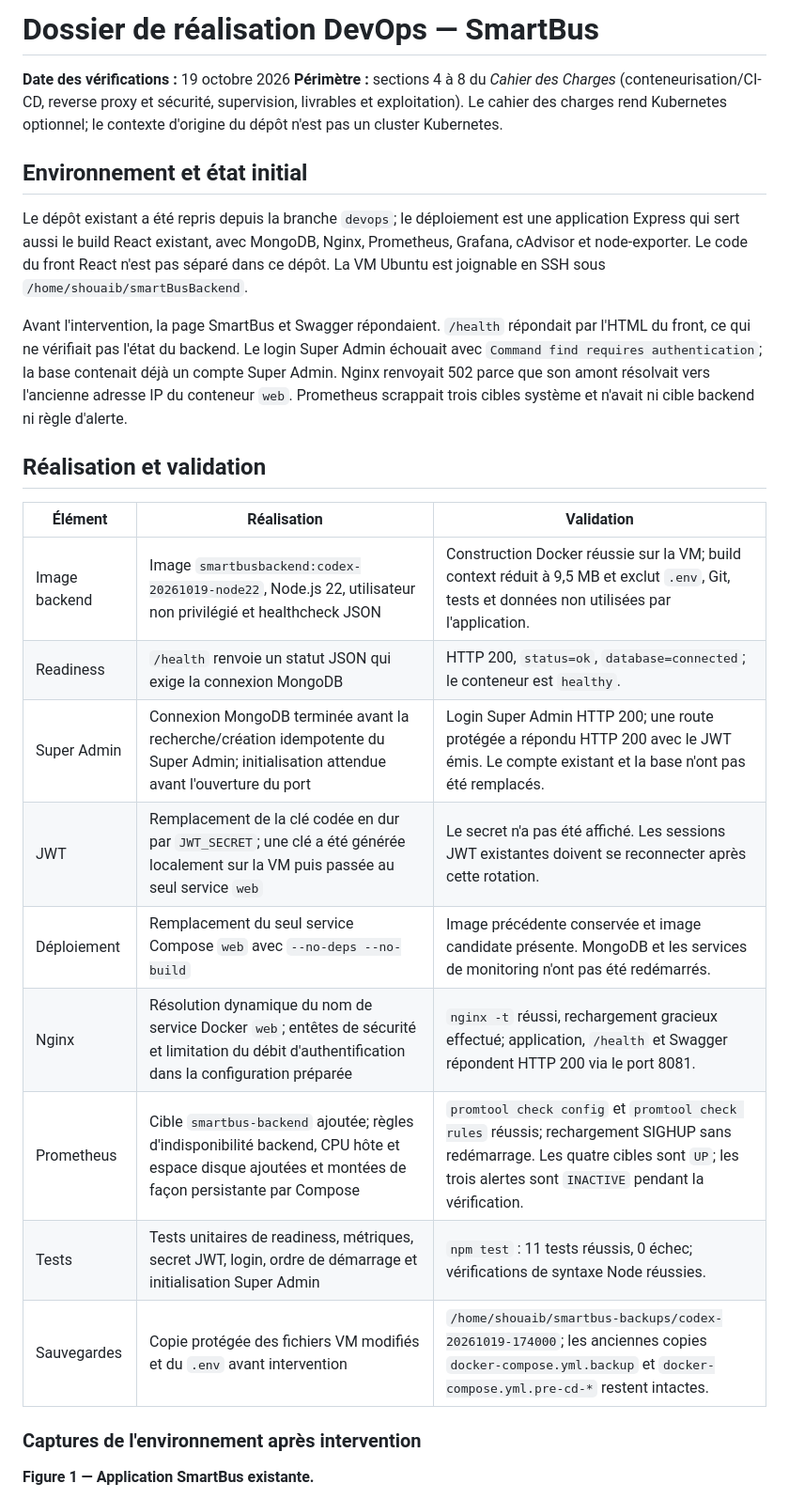
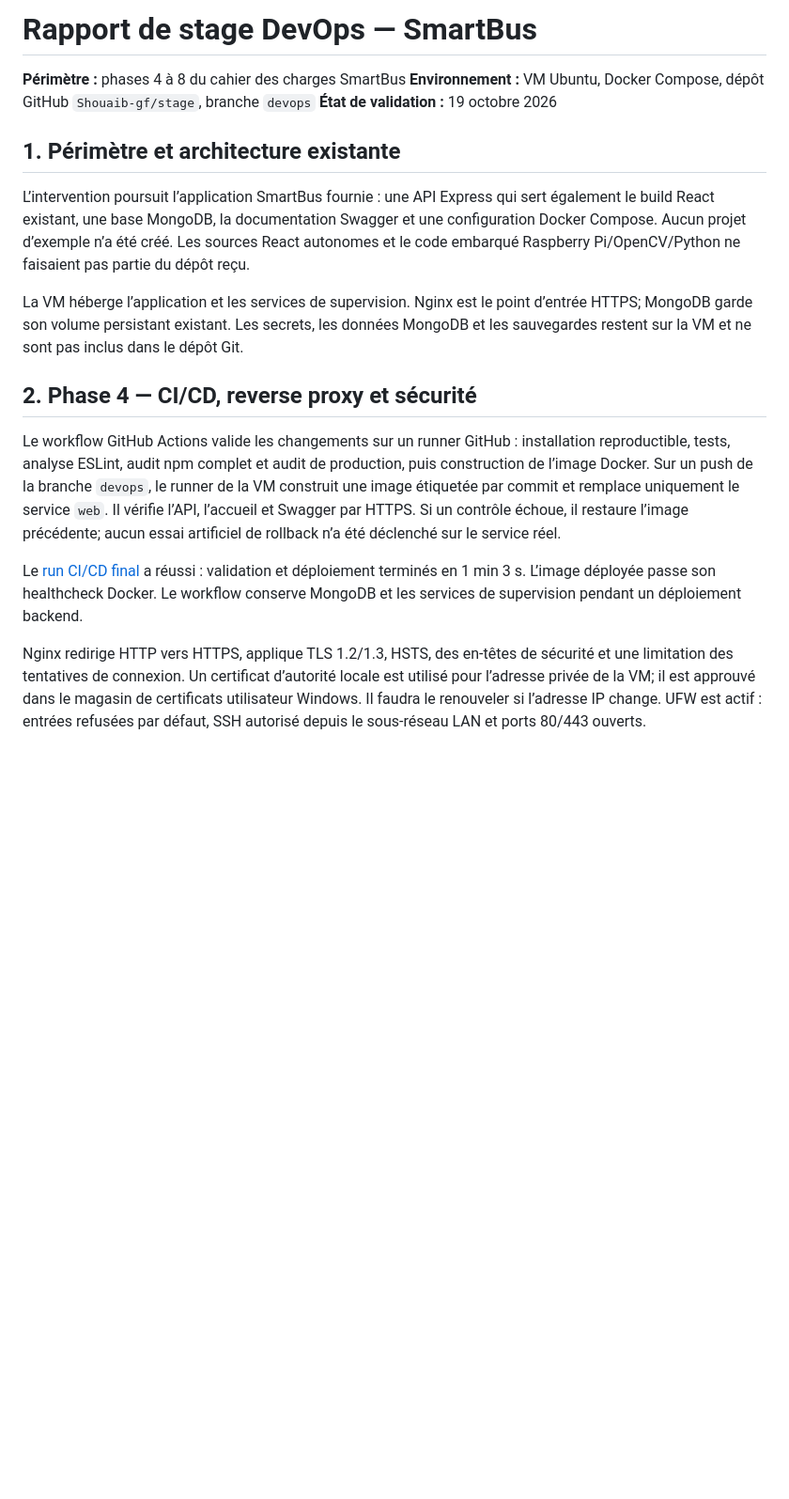
Before and after one commit to Shouaib-gf/stage, a Markdown page: docs/rapport-de-stage-devops.md, the part around one of its changes. Shown at 94% size. Drawn GitHub-style; blank space fills up the shorter version.

Commit message:
Finalize SmartBus phase 4-8 documentation

```diff
--- a/docs/rapport-de-stage-devops.md
+++ b/docs/rapport-de-stage-devops.md
@@ -1,29 +1,20 @@
-# Dossier de réalisation DevOps — SmartBus
+# Rapport de stage DevOps — SmartBus
 
-**Date des vérifications :** 19 octobre 2026
-**Périmètre :** sections 4 à 8 du *Cahier des Charges* (conteneurisation/CI-CD, reverse proxy et sécurité, supervision, livrables et exploitation). Le cahier des charges rend Kubernetes optionnel; le contexte d'origine du dépôt n'est pas un cluster Kubernetes.
+**Périmètre :** phases 4 à 8 du cahier des charges SmartBus
+**Environnement :** VM Ubuntu, Docker Compose, dépôt GitHub `Shouaib-gf/stage`, branche `devops`
+**État de validation :** 19 octobre 2026
 
-## Environnement et état initial
+## 1. Périmètre et architecture existante
 
-Le dépôt existant a été repris depuis la branche `devops`; le déploiement est une application Express qui sert aussi le build React existant, avec MongoDB, Nginx, Prometheus, Grafana, cAdvisor et node-exporter. Le code du front React n'est pas séparé dans ce dépôt. La VM Ubuntu est joignable en SSH sous `/home/shouaib/smartBusBackend`.
+L’intervention poursuit l’application SmartBus fournie : une API Express qui sert également le build React existant, une base MongoDB, la documentation Swagger et une configuration Docker Compose. Aucun projet d’exemple n’a été créé. Les sources React autonomes et le code embarqué Raspberry Pi/OpenCV/Python ne faisaient pas partie du dépôt reçu.
 
-Avant l'intervention, la page SmartBus et Swagger répondaient. `/health` répondait par l'HTML du front, ce qui ne vérifiait pas l'état du backend. Le login Super Admin échouait avec `Command find requires authentication`; la base contenait déjà un compte Super Admin. Nginx renvoyait 502 parce que son amont résolvait vers l'ancienne adresse IP du conteneur `web`. Prometheus scrappait trois cibles système et n'avait ni cible backend ni règle d'alerte.
+La VM héberge l’application et les services de supervision. Nginx est le point d’entrée HTTPS; MongoDB garde son volume persistant existant. Les secrets, les données MongoDB et les sauvegardes restent sur la VM et ne sont pas inclus dans le dépôt Git.
 
-## Réalisation et validation
+## 2. Phase 4 — CI/CD, reverse proxy et sécurité
 
-| Élément | Réalisation | Validation |
-|---|---|---|
-| Image backend | Image `smartbusbackend:codex-20261019-node22`, Node.js 22, utilisateur non privilégié et healthcheck JSON | Construction Docker réussie sur la VM; build context réduit à 9,5 MB et exclut `.env`, Git, tests et données non utilisées par l'application. |
-| Readiness | `/health` renvoie un statut JSON qui exige la connexion MongoDB | HTTP 200, `status=ok`, `database=connected`; le conteneur est `healthy`. |
-| Super Admin | Connexion MongoDB terminée avant la recherche/création idempotente du Super Admin; initialisation attendue avant l'ouverture du port | Login Super Admin HTTP 200; une route protégée a répondu HTTP 200 avec le JWT émis. Le compte existant et la base n'ont pas été remplacés. |
-| JWT | Remplacement de la clé codée en dur par `JWT_SECRET`; une clé a été générée localement sur la VM puis passée au seul service `web` | Le secret n'a pas été affiché. Les sessions JWT existantes doivent se reconnecter après cette rotation. |
-| Déploiement | Remplacement du seul service Compose `web` avec `--no-deps --no-build` | Image précédente conservée et image candidate présente. MongoDB et les services de monitoring n'ont pas été redémarrés. |
-| Nginx | Résolution dynamique du nom de service Docker `web`; entêtes de sécurité et limitation du débit d'authentification dans la configuration préparée | `nginx -t` réussi, rechargement gracieux effectué; application, `/health` et Swagger répondent HTTP 200 via le port 8081. |
-| Prometheus | Cible `smartbus-backend` ajoutée; règles d'indisponibilité backend, CPU hôte et espace disque ajoutées et montées de façon persistante par Compose | `promtool check config` et `promtool check rules` réussis; rechargement SIGHUP sans redémarrage. Les quatre cibles sont `UP`; les trois alertes sont `INACTIVE` pendant la vérification. |
-| Tests | Tests unitaires de readiness, métriques, secret JWT, login, ordre de démarrage et initialisation Super Admin | `npm test` : 11 tests réussis, 0 échec; vérifications de syntaxe Node réussies. |
-| Sauvegardes | Copie protégée des fichiers VM modifiés et du `.env` avant intervention | `/home/shouaib/smartbus-backups/codex-20261019-174000`; les anciennes copies `docker-compose.yml.backup` et `docker-compose.yml.pre-cd-*` restent intactes. |
+Le workflow GitHub Actions valide les changements sur un runner GitHub : installation reproductible, tests, analyse ESLint, audit npm complet et audit de production, puis construction de l’image Docker. Sur un push de la branche `devops`, le runner de la VM construit une image étiquetée par commit et remplace uniquement le service `web`. Il vérifie l’API, l’accueil et Swagger par HTTPS. Si un contrôle échoue, il restaure l’image précédente; aucun essai artificiel de rollback n’a été déclenché sur le service réel.
 
-### Captures de l'environnement après intervention
+Le [run CI/CD final](https://github.com/Shouaib-gf/stage/actions/runs/39293952446) a réussi : validation et déploiement terminés en 1 min 3 s. L’image déployée passe son healthcheck Docker. Le workflow conserve MongoDB et les services de supervision pendant un déploiement backend.
 
-**Figure 1 — Application SmartBus existante.**
+Nginx redirige HTTP vers HTTPS, applique TLS 1.2/1.3, HSTS, des en-têtes de sécurité et une limitation des tentatives de connexion. Un certificat d’autorité locale est utilisé pour l’adresse privée de la VM; il est approuvé dans le magasin de certificats utilisateur Windows. Il faudra le renouveler si l’adresse IP change. UFW est actif : entrées refusées par défaut, SSH autorisé depuis le sous-réseau LAN et ports 80/443 ouverts.
 
```
Also changed, not shown: other parts of docs/rapport-de-stage-devops.md (+30 -23 lines), README.md (+1 -1 lines).
